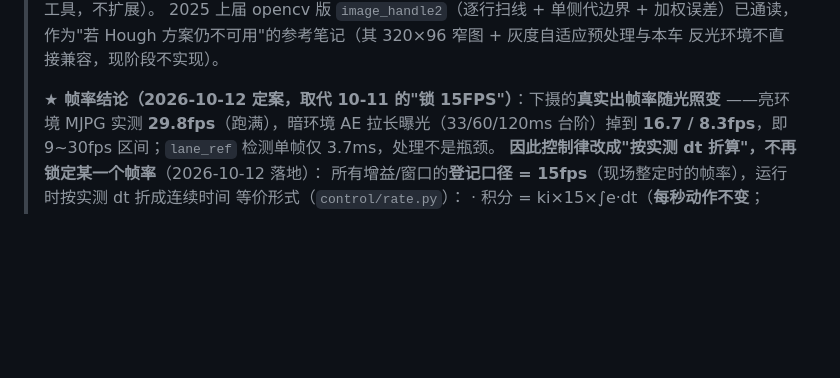
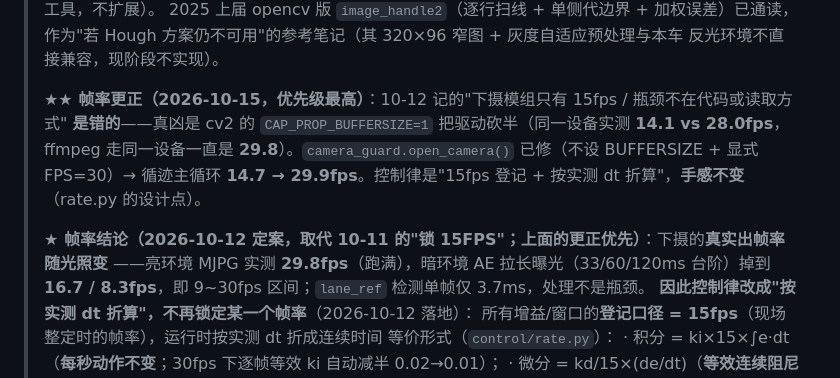
Before and after one commit to AAAQ-ljt/orangepi, a Markdown page: doc/开发文档.md, the part around the change. GitHub-like rendering; blank space fills up the shorter version.

Commit message:
docs: 开发文档帧率章节加 2026-10-15 更正（BUFFERSIZE=1 砍半；相机/ffmpeg 本就 30fps）

```diff
--- a/doc/开发文档.md
+++ b/doc/开发文档.md
@@ -127,7 +127,12 @@ main.py/vision_main/lane_final_test/lane_ref_test(已归档)/bench_test/lane_pro
 > 作为"若 Hough 方案仍不可用"的参考笔记（其 320×96 窄图 + 灰度自适应预处理与本车
 > 反光环境不直接兼容，现阶段不实现）。
 >
-> **★ 帧率结论（2026-10-12 定案，取代 10-11 的"锁 15FPS"）**：下摄的**真实出帧率随光照变**
+> **★★ 帧率更正（2026-10-15，优先级最高）**：10-12 记的"下摄模组只有 15fps / 瓶颈不在代码或读取方式"
+> **是错的**——真凶是 cv2 的 `CAP_PROP_BUFFERSIZE=1` 把驱动砍半（同一设备实测 **14.1 vs 28.0fps**，
+> ffmpeg 走同一设备一直是 **29.8**）。`camera_guard.open_camera()` 已修（不设 BUFFERSIZE + 显式 FPS=30）→
+> 循迹主循环 **14.7 → 29.9fps**。控制律是"15fps 登记 + 按实测 dt 折算"，**手感不变**（rate.py 的设计点）。
+>
+> **★ 帧率结论（2026-10-12 定案，取代 10-11 的"锁 15FPS"；上面的更正优先）**：下摄的**真实出帧率随光照变**
 > ——亮环境 MJPG 实测 **29.8fps**（跑满），暗环境 AE 拉长曝光（33/60/120ms 台阶）掉到
 > **16.7 / 8.3fps**，即 9~30fps 区间；`lane_ref` 检测单帧仅 3.7ms，处理不是瓶颈。
 > **因此控制律改成"按实测 dt 折算"，不再锁定某一个帧率**（2026-10-12 落地）：
```
